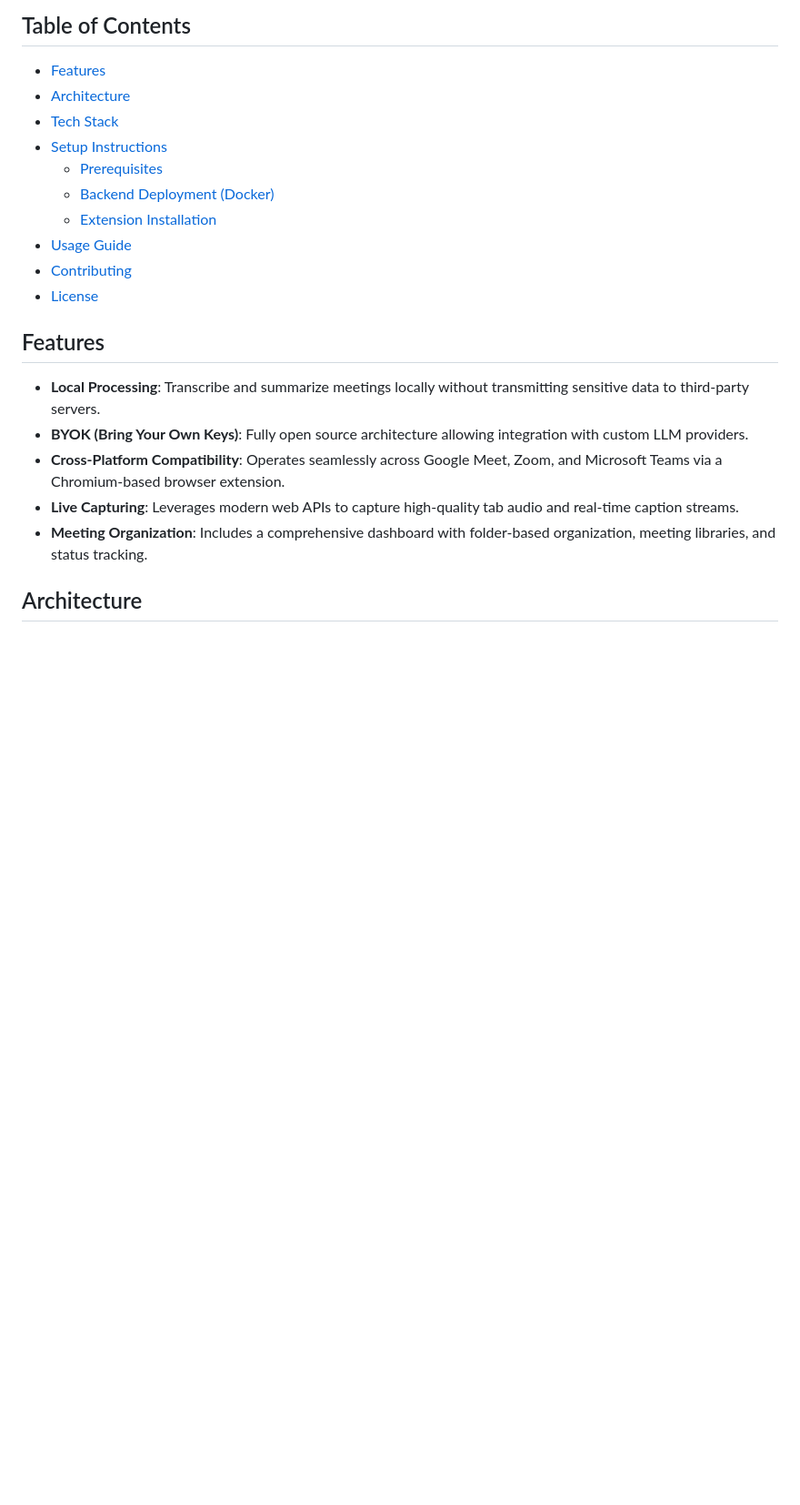
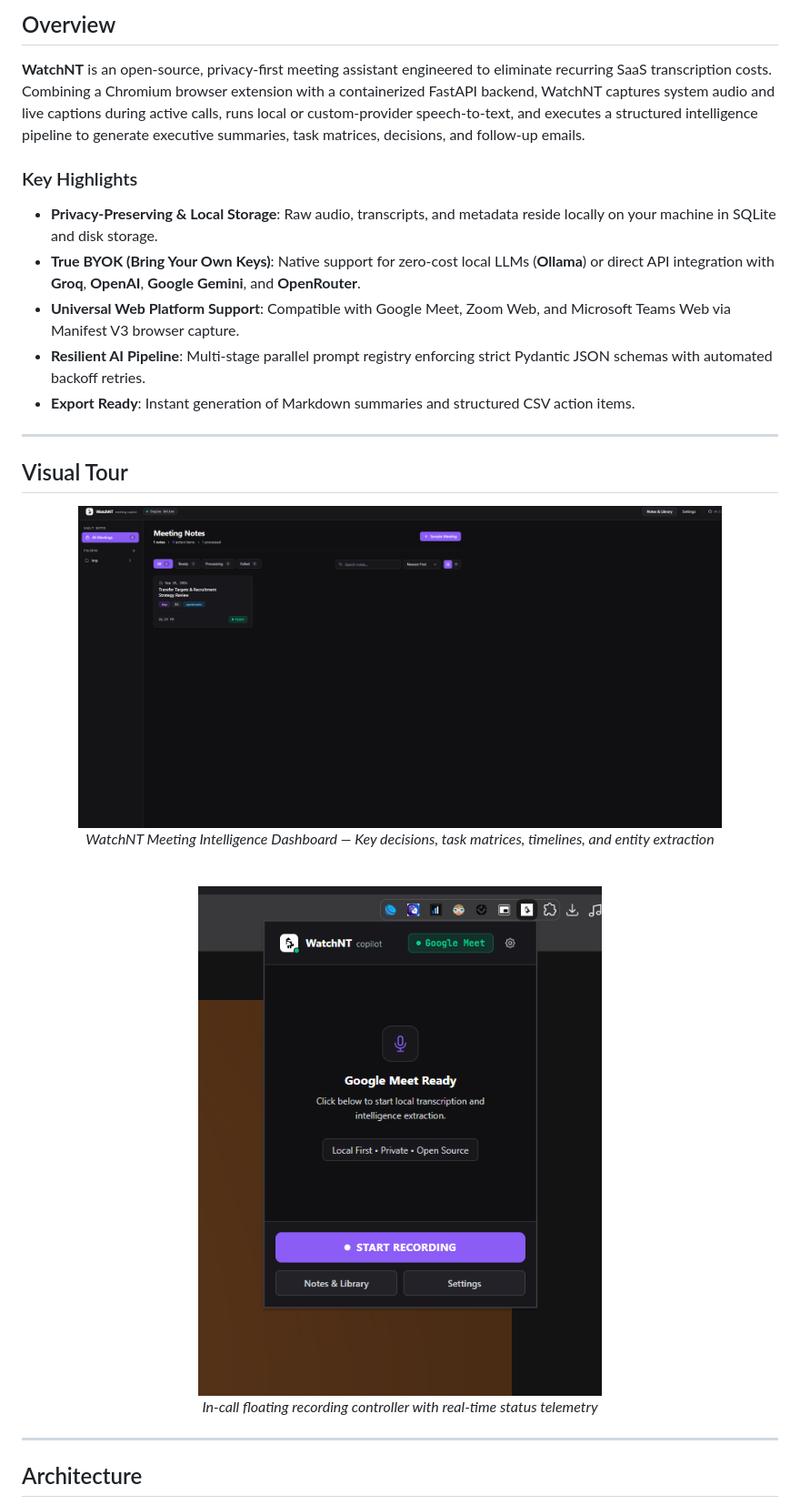
Before and after one commit to avirooppal/Watchnt, a Markdown page: README.md, the part around one of its changes. Shown at 91% size. Rendered like a GitHub page; pictures changed too: dashboard.png (added), extension-pic.png (added); blank space fills up the shorter version.

Commit message:
feat: enhance meeting copilot UI, update documentation and gitignore

```diff
--- a/README.md
+++ b/README.md
@@ -17,22 +19,33 @@
 
-## Table of Contents
-- [Features](#features)
-- [Architecture](#architecture)
-- [Tech Stack](#tech-stack)
-- [Setup Instructions](#setup-instructions)
-  - [Prerequisites](#prerequisites)
-  - [Backend Deployment (Docker)](#1-backend-deployment-docker)
-  - [Extension Installation](#2-extension-installation)
-- [Usage Guide](#usage-guide)
-- [Contributing](#contributing)
-- [License](#license)
+## Overview
 
-## Features
-- **Local Processing**: Transcribe and summarize meetings locally without transmitting sensitive data to third-party servers.
-- **BYOK (Bring Your Own Keys)**: Fully open source architecture allowing integration with custom LLM providers.
-- **Cross-Platform Compatibility**: Operates seamlessly across Google Meet, Zoom, and Microsoft Teams via a Chromium-based browser extension.
-- **Live Capturing**: Leverages modern web APIs to capture high-quality tab audio and real-time caption streams.
-- **Meeting Organization**: Includes a comprehensive dashboard with folder-based organization, meeting libraries, and status tracking.
+**WatchNT** is an open-source, privacy-first meeting assistant engineered to eliminate recurring SaaS transcription costs. Combining a Chromium browser extension with a containerized FastAPI backend, WatchNT captures system audio and live captions during active calls, runs local or custom-provider speech-to-text, and executes a structured intelligence pipeline to generate executive summaries, task matrices, decisions, and follow-up emails.
+
+### Key Highlights
+
+- **Privacy-Preserving & Local Storage**: Raw audio, transcripts, and metadata reside locally on your machine in SQLite and disk storage.
+- **True BYOK (Bring Your Own Keys)**: Native support for zero-cost local LLMs (**Ollama**) or direct API integration with **Groq**, **OpenAI**, **Google Gemini**, and **OpenRouter**.
+- **Universal Web Platform Support**: Compatible with Google Meet, Zoom Web, and Microsoft Teams Web via Manifest V3 browser capture.
+- **Resilient AI Pipeline**: Multi-stage parallel prompt registry enforcing strict Pydantic JSON schemas with automated backoff retries.
+- **Export Ready**: Instant generation of Markdown summaries and structured CSV action items.
+
+---
+
+## Visual Tour
+
+<div align="center">
+  <img src="dashboard.png" alt="WatchNT Meeting Intelligence Dashboard" width="85%" />
+  <p><em>WatchNT Meeting Intelligence Dashboard — Key decisions, task matrices, timelines, and entity extraction</em></p>
+</div>
+
+<br />
+
+<div align="center">
+  <img src="extension-pic.png" alt="WatchNT Extension and Floating Bot" width="70%" />
+  <p><em>In-call floating recording controller with real-time status telemetry</em></p>
+</div>
+
+---
 
 ## Architecture
 
```
Also changed, not shown: other parts of README.md (+171 -46 lines), dashboard-2.png (added), 13 other files.
